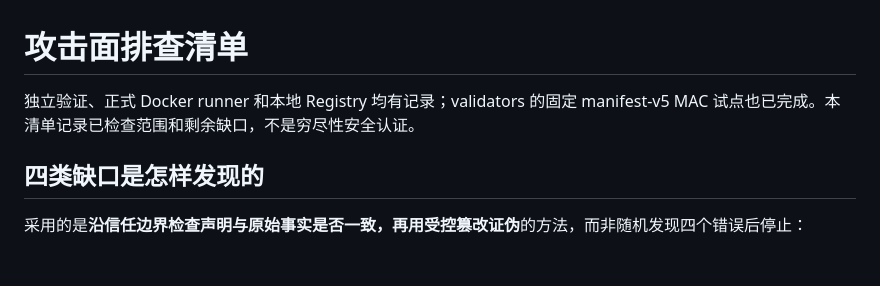
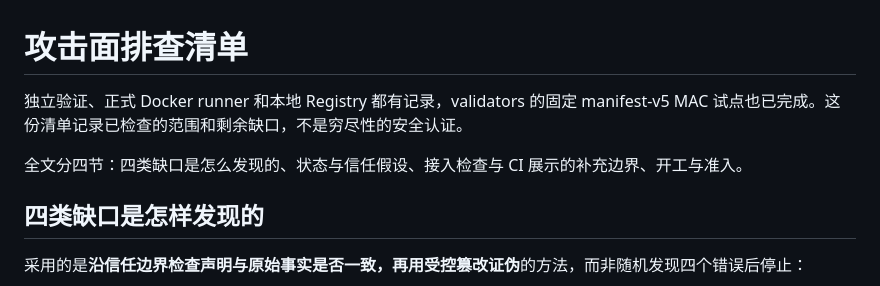
Before and after one commit to kokoJesee/CounterGuard, a Markdown page: docs/attack-surface-checklist.md, the part around the change. Drawn GitHub-style; blank space fills up the shorter version.

Commit message:
docs: state the attack surface checklist structure up front

```diff
--- a/docs/attack-surface-checklist.md
+++ b/docs/attack-surface-checklist.md
@@ -1,6 +1,8 @@
 # 攻击面排查清单
 
-独立验证、正式 Docker runner 和本地 Registry 均有记录；validators 的固定 manifest-v5 MAC 试点也已完成。本清单记录已检查范围和剩余缺口，不是穷尽性安全认证。
+独立验证、正式 Docker runner 和本地 Registry 都有记录，validators 的固定 manifest-v5 MAC 试点也已完成。这份清单记录已检查的范围和剩余缺口，不是穷尽性的安全认证。
+
+全文分四节：四类缺口是怎么发现的、状态与信任假设、接入检查与 CI 展示的补充边界、开工与准入。
 
 ## 四类缺口是怎样发现的
 
```
